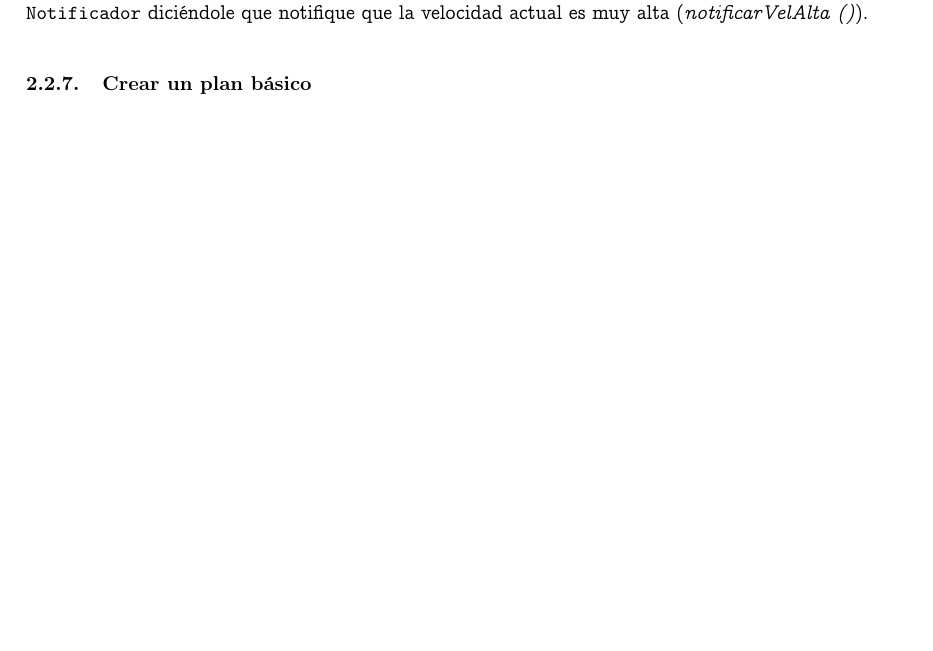
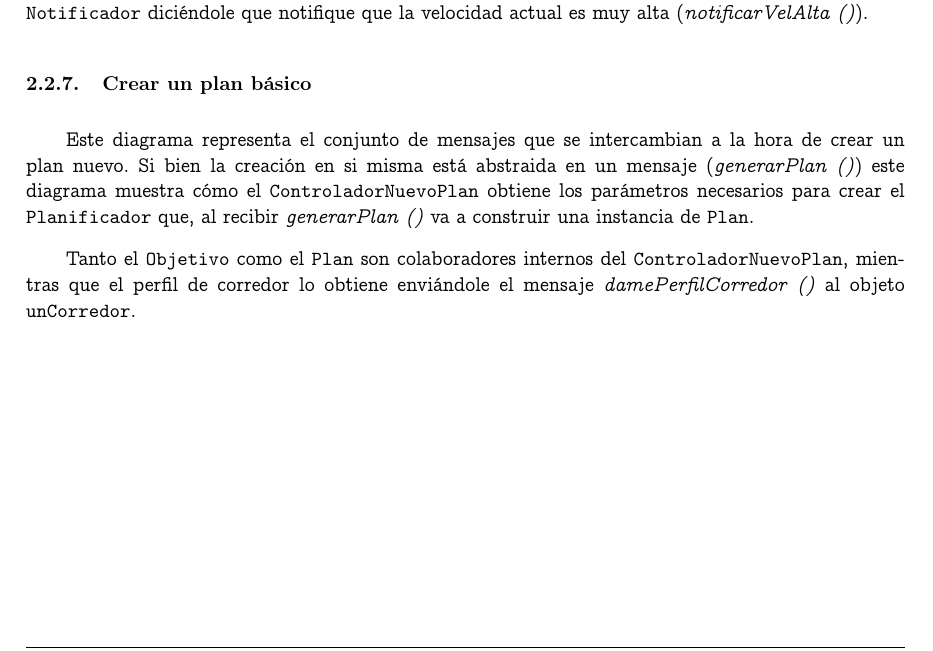
Before and after one commit to jsackmann/IngSoft2, a LaTeX document (Corre por tu vida/informe/informe.tex, which reads Corre por tu vida/informe/diagramasDeSecuencia.tex): part of page 16 of 16, cut so that both start at the same text, the shorter picture padded with empty space. Compiled offline with pdfLaTeX.

Commit message:
PLAN BASICO

```diff
--- a/Corre por tu vida/informe/diagramasDeSecuencia.tex
+++ b/Corre por tu vida/informe/diagramasDeSecuencia.tex
@@ -79,3 +79,10 @@ Cuando el \texttt{Seguimiento} recibe el mensaje \emph{actualizar (unEstado)}, e
 Con esos tres datos, el \texttt{Seguimiento} verifica que la velocidad actual esté en rango y, suponiendo que no lo está (que está por encima de la máxima) le envía un mensaje a su colaborador interno \texttt{Notificador} diciéndole que notifique que la velocidad actual es muy alta (\emph{notificarVelAlta ()}).
 
 \subsubsection{Crear un plan básico}
+% \begin{center}
+% 	\includegraphics[scale=0.5]{images/diagSeq.png}
+% \end{center}
+
+Este diagrama representa el conjunto de mensajes que se intercambian a la hora de crear un plan nuevo. Si bien la creación en si misma está abstraida en un mensaje (\emph{generarPlan ()}) este diagrama muestra cómo el \texttt{ControladorNuevoPlan} obtiene los parámetros necesarios para crear el \texttt{Planificador} que, al recibir \emph{generarPlan ()} va a construir una instancia de \texttt{Plan}.
+
+Tanto el \texttt{Objetivo} como el \texttt{Plan} son colaboradores internos del \texttt{ControladorNuevoPlan}, mientras que el perfil de corredor lo obtiene enviándole el mensaje \emph{damePerfilCorredor ()} al objeto \texttt{unCorredor}.
```
